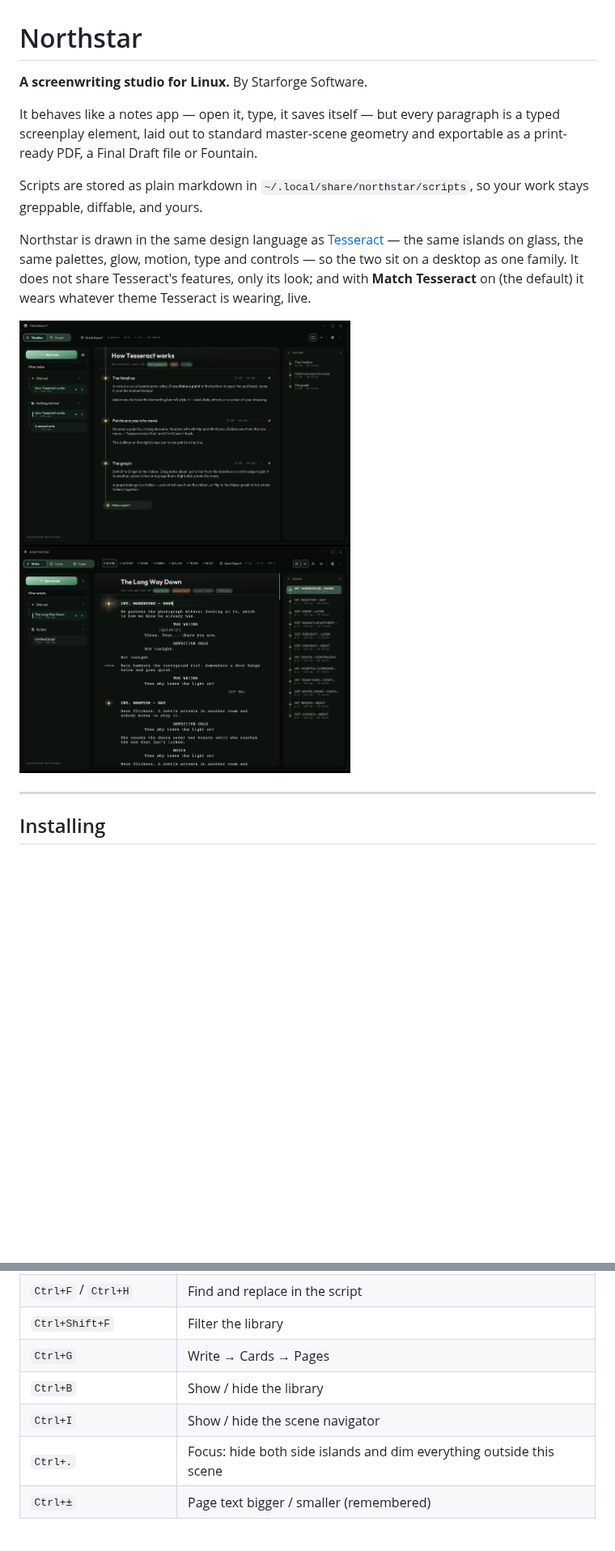
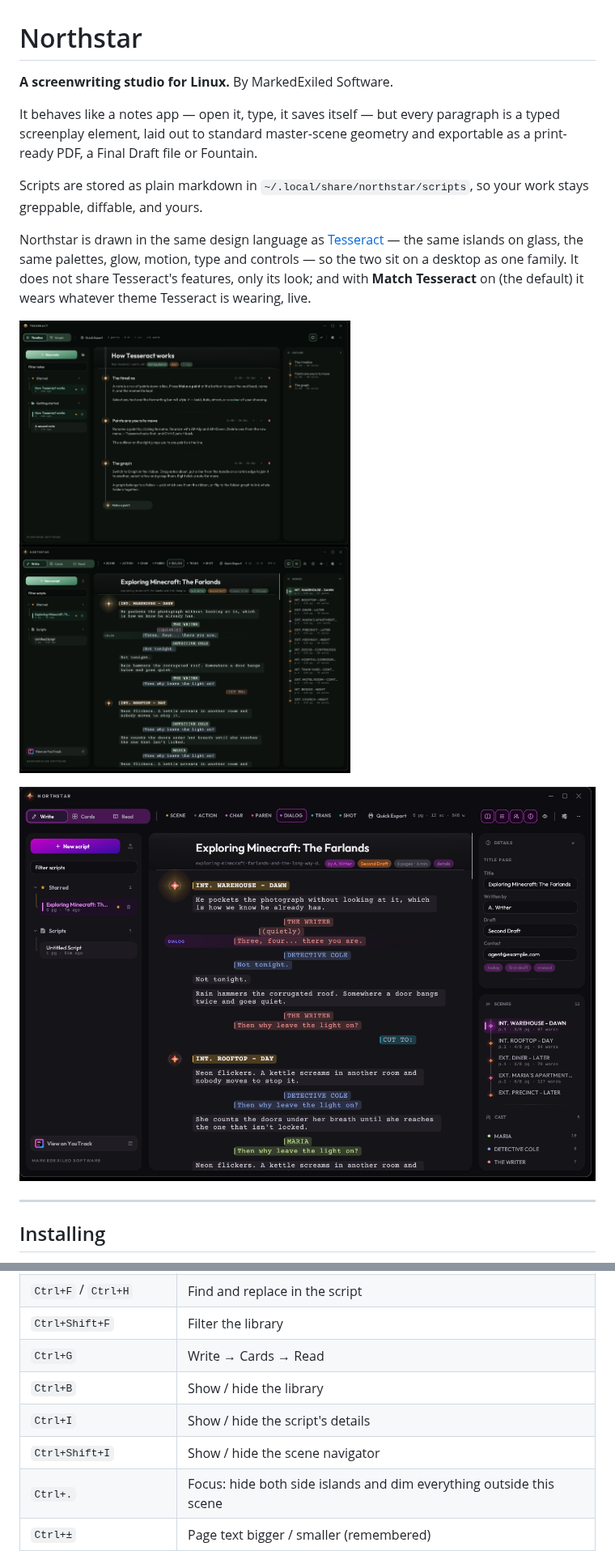
Before and after one commit to exiledddev/northstar, a Markdown page: README.md, 2 parts joined by grey strips. Shown at 81% size. Rendered like a GitHub page; pictures changed too: docs/northstar-jetbrains.png (added), docs/northstar-with-tesseract.png; blank space fills up the shorter version.

```diff
--- a/README.md
+++ b/README.md
@@ -1,6 +1,6 @@
 # Northstar
 
-**A screenwriting studio for Linux.** By Starforge Software.
+**A screenwriting studio for Linux.** By MarkedExiled Software.
 
 It behaves like a notes app — open it, type, it saves itself — but every
 paragraph is a typed screenplay element, laid out to standard master-scene
@@ -17,6 +17,8 @@ look; and with **Match Tesseract** on (the default) it wears whatever theme
 Tesseract is wearing, live.
 
 ![Tesseract above, Northstar below, in the same theme](docs/northstar-with-tesseract.png)
+
+![Northstar in the JetBrains theme, with character colours and every panel open](docs/northstar-jetbrains.png)
 
 ---
 
@@ -138,9 +156,10 @@ and the type decides the indent, the width, and whether it is forced to caps.
 | `Ctrl+E` | Quick Export: PDF, then open it (or show it, or nothing — Settings) |
 | `Ctrl+F` / `Ctrl+H` | Find and replace in the script |
 | `Ctrl+Shift+F` | Filter the library |
-| `Ctrl+G` | Write → Cards → Pages |
+| `Ctrl+G` | Write → Cards → Read |
 | `Ctrl+B` | Show / hide the library |
-| `Ctrl+I` | Show / hide the scene navigator |
+| `Ctrl+I` | Show / hide the script's details |
+| `Ctrl+Shift+I` | Show / hide the scene navigator |
 | `Ctrl+.` | Focus: hide both side islands and dim everything outside this scene |
 | `Ctrl+±` | Page text bigger / smaller (remembered) |
 | `Ctrl+,` | Settings |
```
Also changed, not shown: other parts of README.md (+38 -10 lines), 16 other files.
